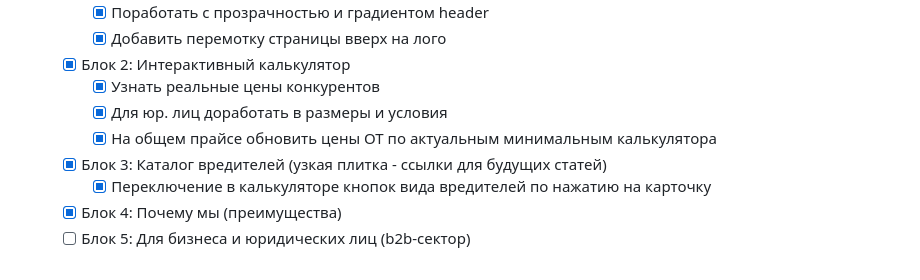
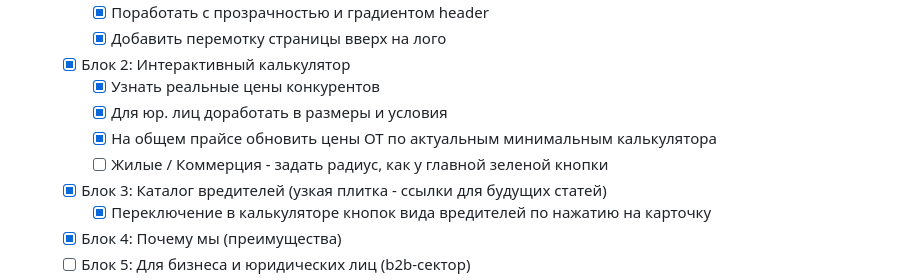
Before and after one commit to mynamemyway/veresk-site, a Markdown page: docs/plan-lp.md, the part around the change. Drawn GitHub-style.

Commit message:
feat(docs/plan-lp): add radius requirement for residential/commercial sections

```diff
--- a/docs/plan-lp.md
+++ b/docs/plan-lp.md
@@ -22,6 +22,7 @@
     - [x] Узнать реальные цены конкурентов
     - [x] Для юр. лиц доработать в размеры и условия
     - [x] На общем прайсе обновить цены ОТ по актуальным минимальным калькулятора
+    - [ ] Жилые / Коммерция - задать радиус, как у главной зеленой кнопки
   - [x] Блок 3: Каталог вредителей (узкая плитка - ссылки для будущих статей)
     - [x] Переключение в калькуляторе кнопок вида вредителей по нажатию на карточку
   - [x] Блок 4: Почему мы (преимущества)
```
